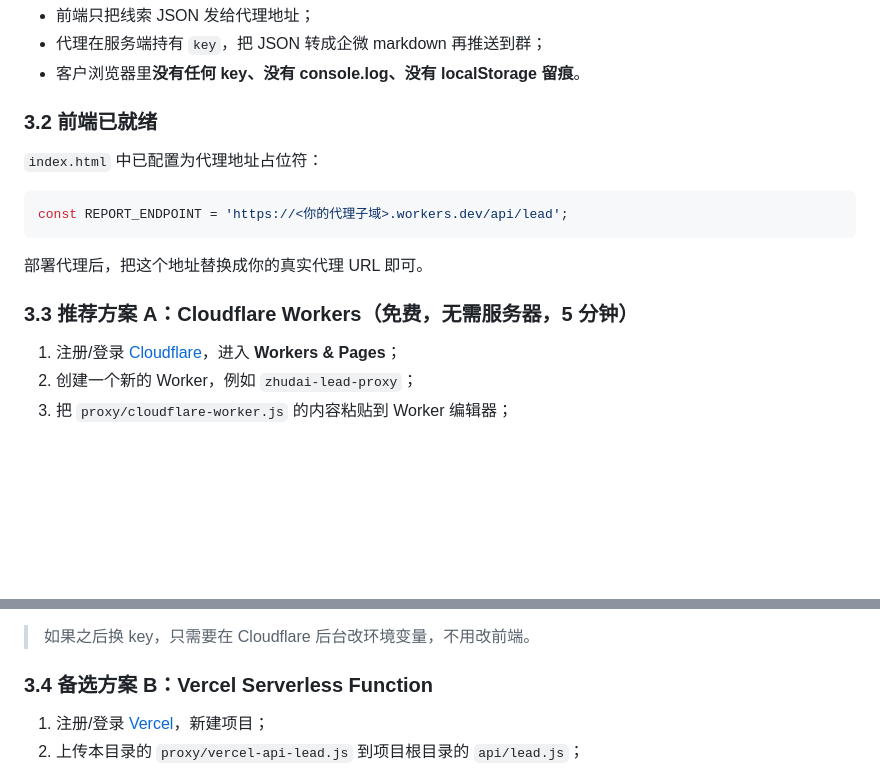
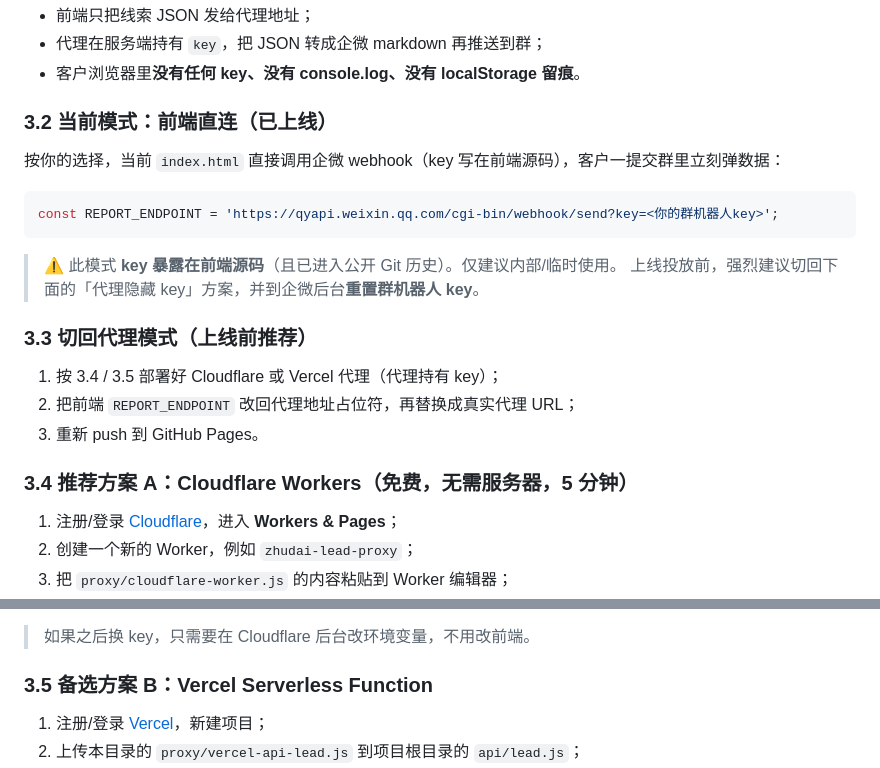
Before and after one commit to cathyhjw3115-sudo/zhudai-h5, a Markdown page: 部署说明_微信H5.md, 2 parts joined by grey strips. Drawn GitHub-style; blank space fills up the shorter version.

Commit message:
docs: 同步当前直连模式说明与切回代理步骤

````diff
--- a/部署说明_微信H5.md
+++ b/部署说明_微信H5.md
@@ -34,17 +34,24 @@ H5 页面是公开静态文件，任何人都可以查看源码。如果直接
 - 代理在服务端持有 `key`，把 JSON 转成企微 markdown 再推送到群；
 - 客户浏览器里**没有任何 key、没有 console.log、没有 localStorage 留痕**。
 
-### 3.2 前端已就绪
+### 3.2 当前模式：前端直连（已上线）
 
-`index.html` 中已配置为代理地址占位符：
+按你的选择，当前 `index.html` 直接调用企微 webhook（key 写在前端源码），客户一提交群里立刻弹数据：
 
 ```js
-const REPORT_ENDPOINT = 'https://<你的代理子域>.workers.dev/api/lead';
+const REPORT_ENDPOINT = 'https://qyapi.weixin.qq.com/cgi-bin/webhook/send?key=<你的群机器人key>';
 ```
 
-部署代理后，把这个地址替换成你的真实代理 URL 即可。
+> ⚠️ 此模式 **key 暴露在前端源码**（且已进入公开 Git 历史）。仅建议内部/临时使用。
+> 上线投放前，强烈建议切回下面的「代理隐藏 key」方案，并到企微后台**重置群机器人 key**。
 
-### 3.3 推荐方案 A：Cloudflare Workers（免费，无需服务器，5 分钟）
+### 3.3 切回代理模式（上线前推荐）
+
+1. 按 3.4 / 3.5 部署好 Cloudflare 或 Vercel 代理（代理持有 key）；
+2. 把前端 `REPORT_ENDPOINT` 改回代理地址占位符，再替换成真实代理 URL；
+3. 重新 push 到 GitHub Pages。
+
+### 3.4 推荐方案 A：Cloudflare Workers（免费，无需服务器，5 分钟）
 
 1. 注册/登录 [Cloudflare](https://dash.cloudflare.com)，进入 **Workers & Pages**；
 2. 创建一个新的 Worker，例如 `zhudai-lead-proxy`；
@@ -59,7 +66,7 @@ const REPORT_ENDPOINT = 'https://<你的代理子域>.workers.dev/api/lead';
 
 > 如果之后换 key，只需要在 Cloudflare 后台改环境变量，不用改前端。
 
-### 3.4 备选方案 B：Vercel Serverless Function
+### 3.5 备选方案 B：Vercel Serverless Function
 
 1. 注册/登录 [Vercel](https://vercel.com)，新建项目；
 2. 上传本目录的 `proxy/vercel-api-lead.js` 到项目根目录的 `api/lead.js`；
````
